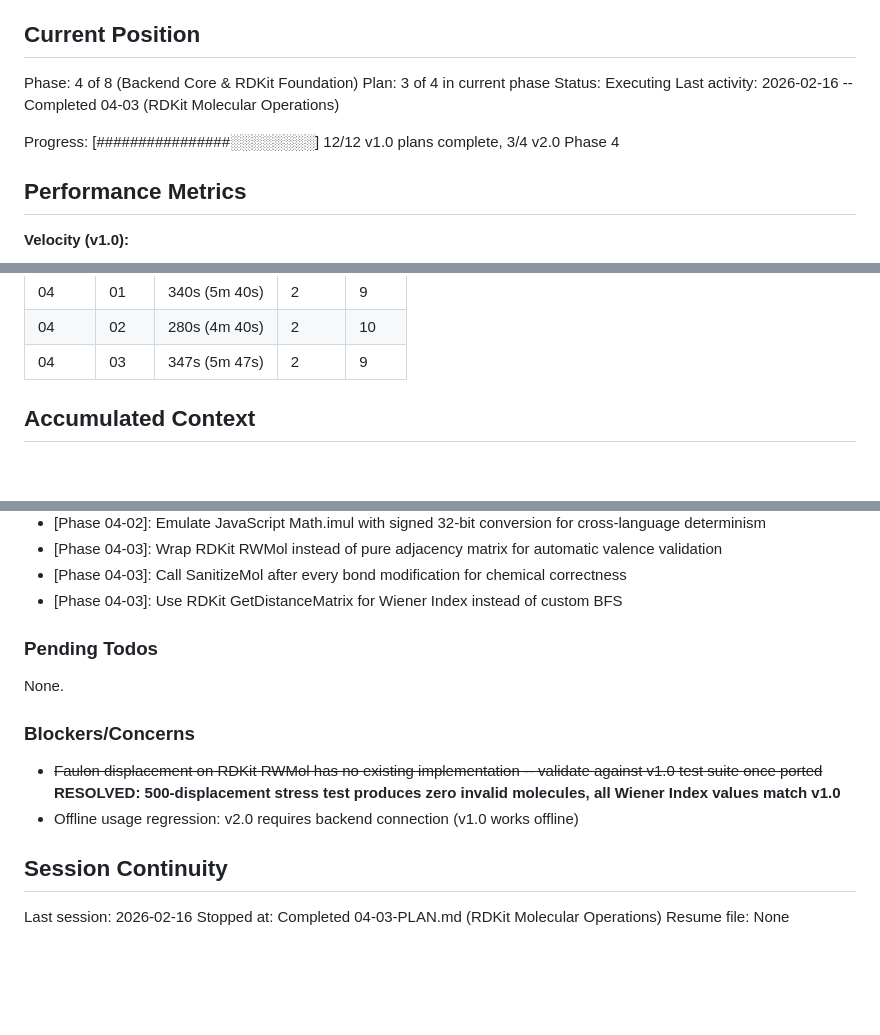
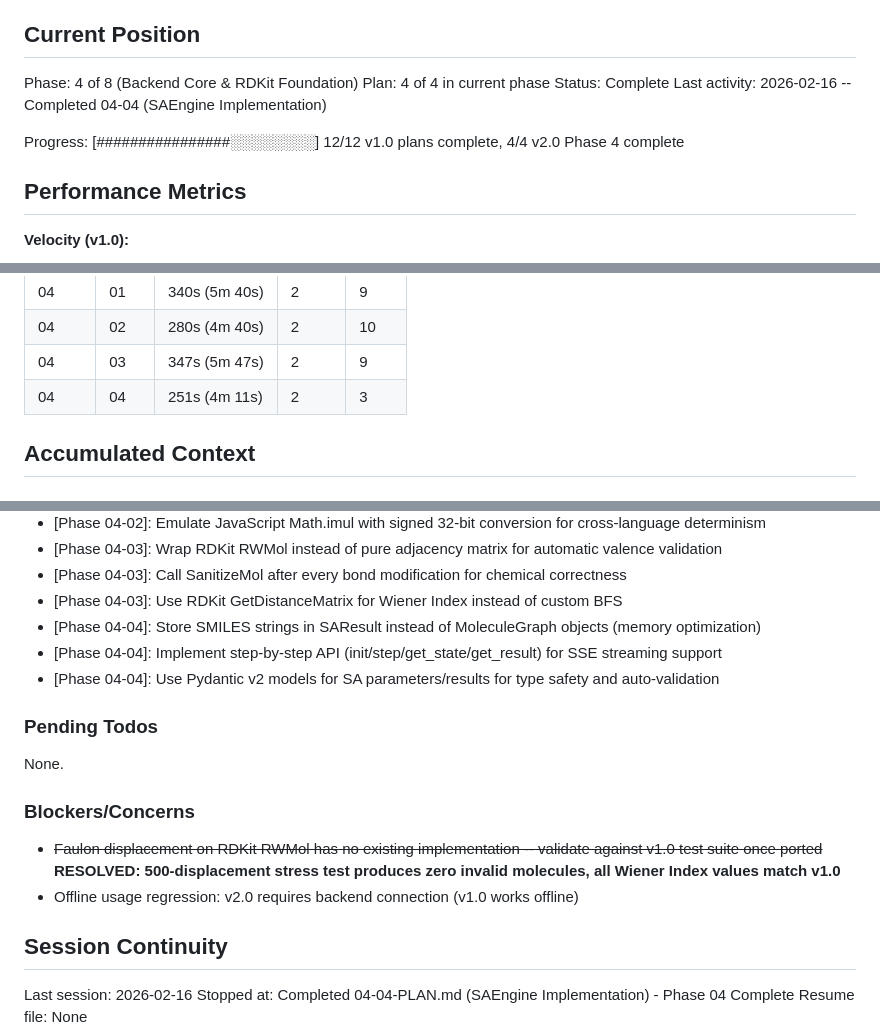
Before and after one commit to steinbeck/webfaulon, a Markdown page: .planning/STATE.md, 3 parts joined by grey strips. GitHub-like rendering; blank space fills up the shorter version.

Commit message:
docs(04-04): complete SAEngine implementation plan
Summary:
- Ported SAEngine from TypeScript to Python with TDD
- 36 comprehensive tests (all passing)
- Full 500x4 optimization on C6H14 works correctly
- Step-by-step API for SSE streaming support
- Pydantic models for type safety and validation

Phase 04 complete: Backend Core & RDKit Foundation (4/4 plans)

Co-Authored-By: Claude Opus 4.6 <noreply@anthropic.com>

```diff
--- a/.planning/STATE.md
+++ b/.planning/STATE.md
@@ -10,11 +10,11 @@ See: .planning/PROJECT.md (updated 2026-02-15)
 ## Current Position
 
 Phase: 4 of 8 (Backend Core & RDKit Foundation)
-Plan: 3 of 4 in current phase
-Status: Executing
-Last activity: 2026-02-16 -- Completed 04-03 (RDKit Molecular Operations)
+Plan: 4 of 4 in current phase
+Status: Complete
+Last activity: 2026-02-16 -- Completed 04-04 (SAEngine Implementation)
 
-Progress: [################░░░░░░░░] 12/12 v1.0 plans complete, 3/4 v2.0 Phase 4
+Progress: [################░░░░░░░░] 12/12 v1.0 plans complete, 4/4 v2.0 Phase 4 complete
 
 ## Performance Metrics
 
@@ -38,6 +38,7 @@ Progress: [################░░░░░░░░] 12/12 v1.0 plans complete,
 | 04 | 01 | 340s (5m 40s) | 2 | 9 |
 | 04 | 02 | 280s (4m 40s) | 2 | 10 |
 | 04 | 03 | 347s (5m 47s) | 2 | 9 |
+| 04 | 04 | 251s (4m 11s) | 2 | 3 |
 
 ## Accumulated Context
 
@@ -65,6 +66,9 @@ v2.0 architectural decisions (from research):
 - [Phase 04-03]: Wrap RDKit RWMol instead of pure adjacency matrix for automatic valence validation
 - [Phase 04-03]: Call SanitizeMol after every bond modification for chemical correctness
 - [Phase 04-03]: Use RDKit GetDistanceMatrix for Wiener Index instead of custom BFS
+- [Phase 04-04]: Store SMILES strings in SAResult instead of MoleculeGraph objects (memory optimization)
+- [Phase 04-04]: Implement step-by-step API (init/step/get_state/get_result) for SSE streaming support
+- [Phase 04-04]: Use Pydantic v2 models for SA parameters/results for type safety and auto-validation
 
 ### Pending Todos
 
@@ -78,5 +82,5 @@ None.
 ## Session Continuity
 
 Last session: 2026-02-16
-Stopped at: Completed 04-03-PLAN.md (RDKit Molecular Operations)
+Stopped at: Completed 04-04-PLAN.md (SAEngine Implementation) - Phase 04 Complete
 Resume file: None
```
Also changed, not shown: 1 other file.
